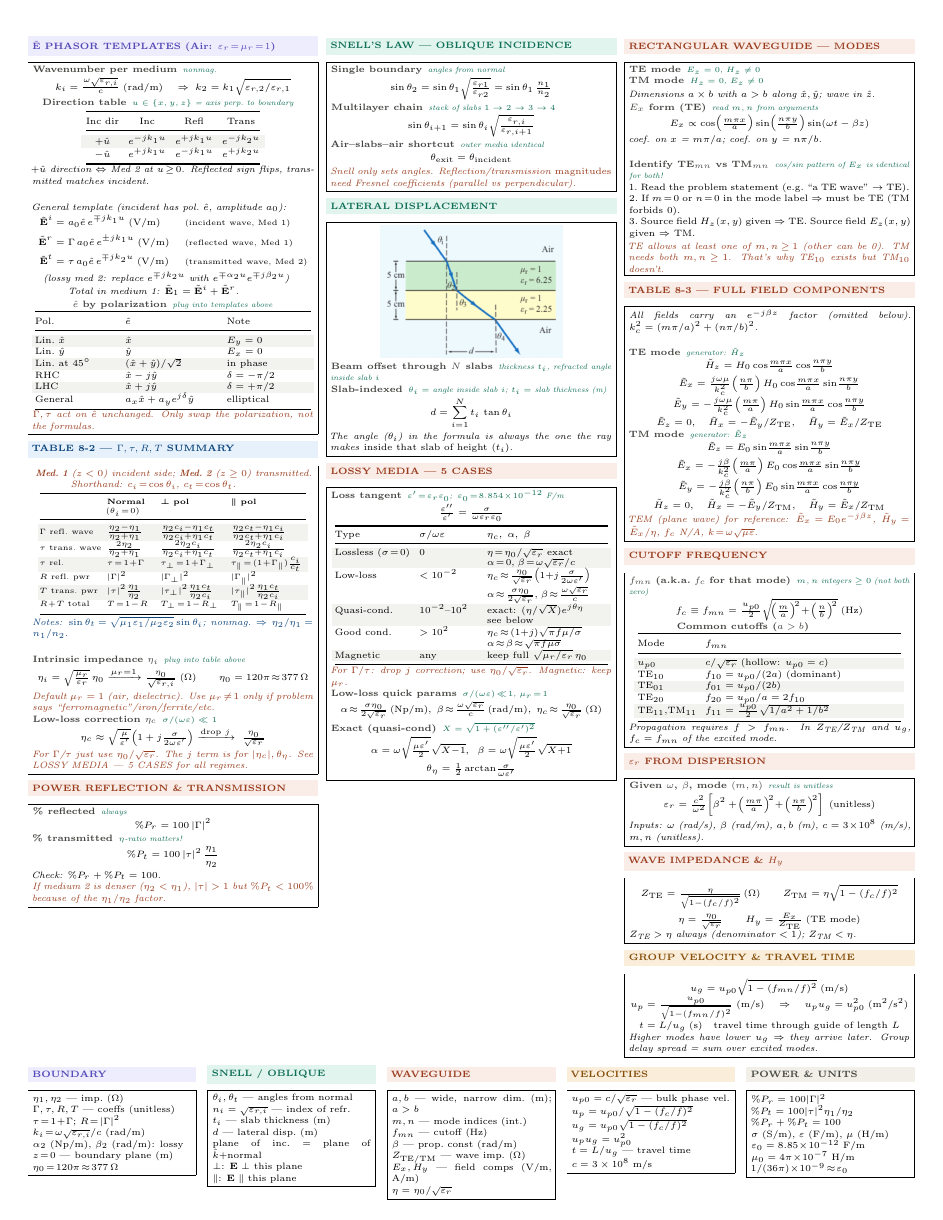
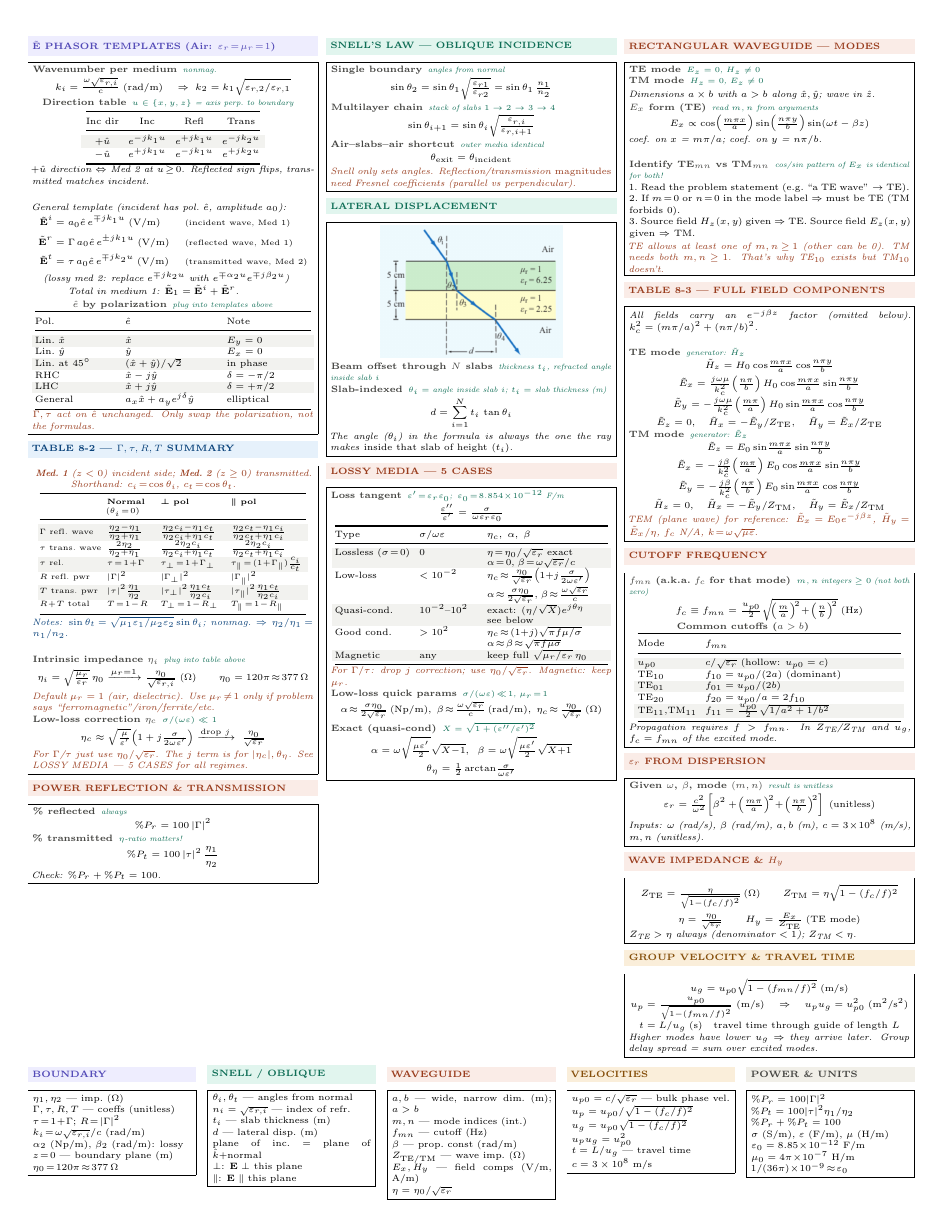
Before and after one commit to BaoPSU/ECE332-EMAG-II-Portland-State-University, a LaTeX document (Notes/Cheatsheets/Final/src/ECE332_HW3_cheatsheet.tex): the whole page. Compiled offline with pdfLaTeX.

Commit message:
HW3 sheet: drop denser-medium note from POWER REFLECTION box

```diff
--- a/Notes/Cheatsheets/Final/src/ECE332_HW3_cheatsheet.tex
+++ b/Notes/Cheatsheets/Final/src/ECE332_HW3_cheatsheet.tex
@@ -126,8 +126,7 @@ $R\!+\!T$ \tiny total & $T\!=\!1\!-\!R$ & $T_\perp\!=\!1\!-\!R_\perp$ & $T_\para
 \[\%P_r = 100\,|\Gamma|^2\]
 \eq{\% transmitted}{$\eta$-ratio matters!}
 \[\%P_t = 100\,|\tau|^2\,\frac{\eta_1}{\eta_2}\]
-\textit{Check: $\%P_r + \%P_t = 100$.}\\
-\textit{\color{coral}If medium 2 is denser ($\eta_2<\eta_1$), $|\tau|>1$ but $\%P_t<100\%$ because of the $\eta_1/\eta_2$ factor.}
+\textit{Check: $\%P_r + \%P_t = 100$.}
 \end{ebox}
 
 \columnbreak
```
